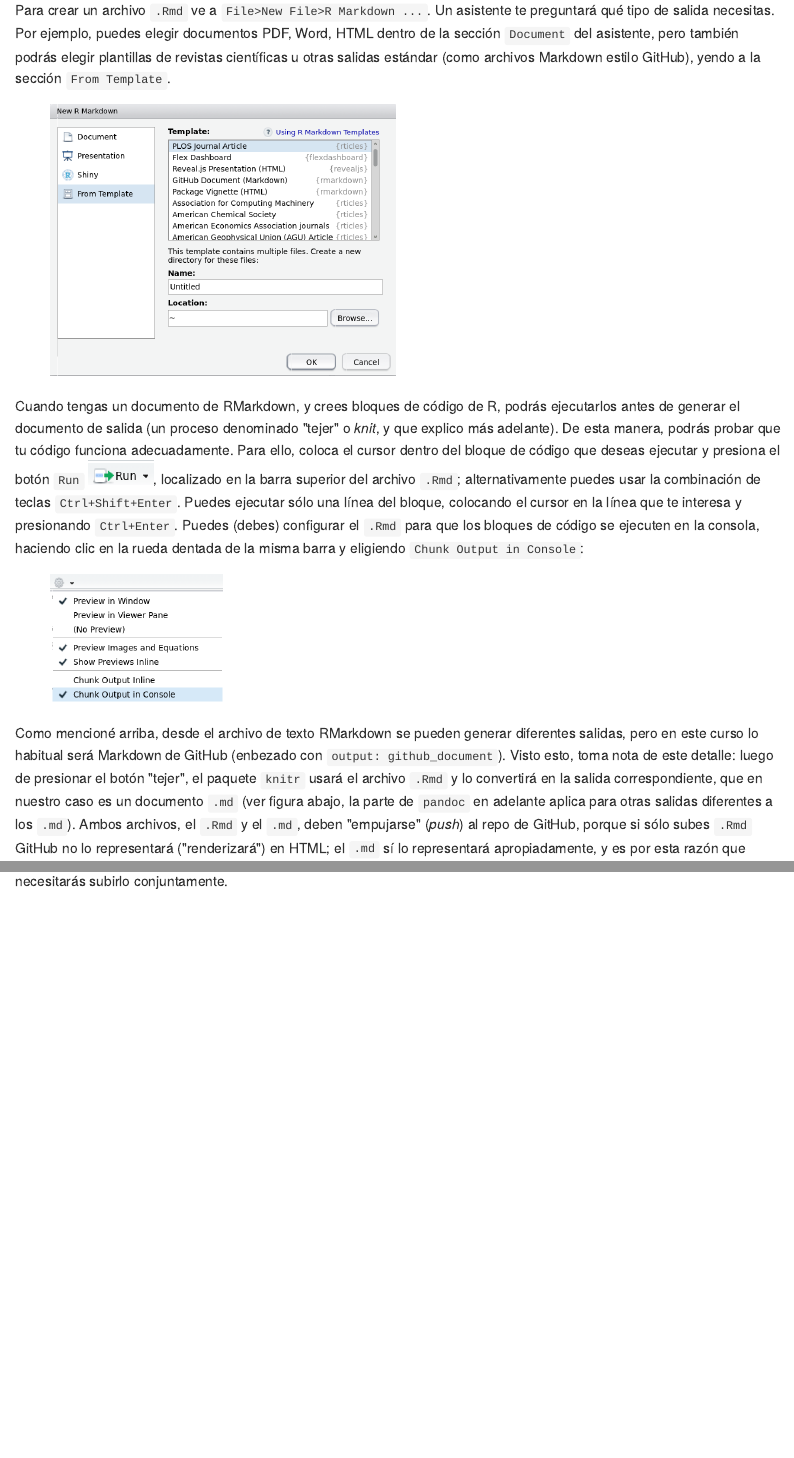
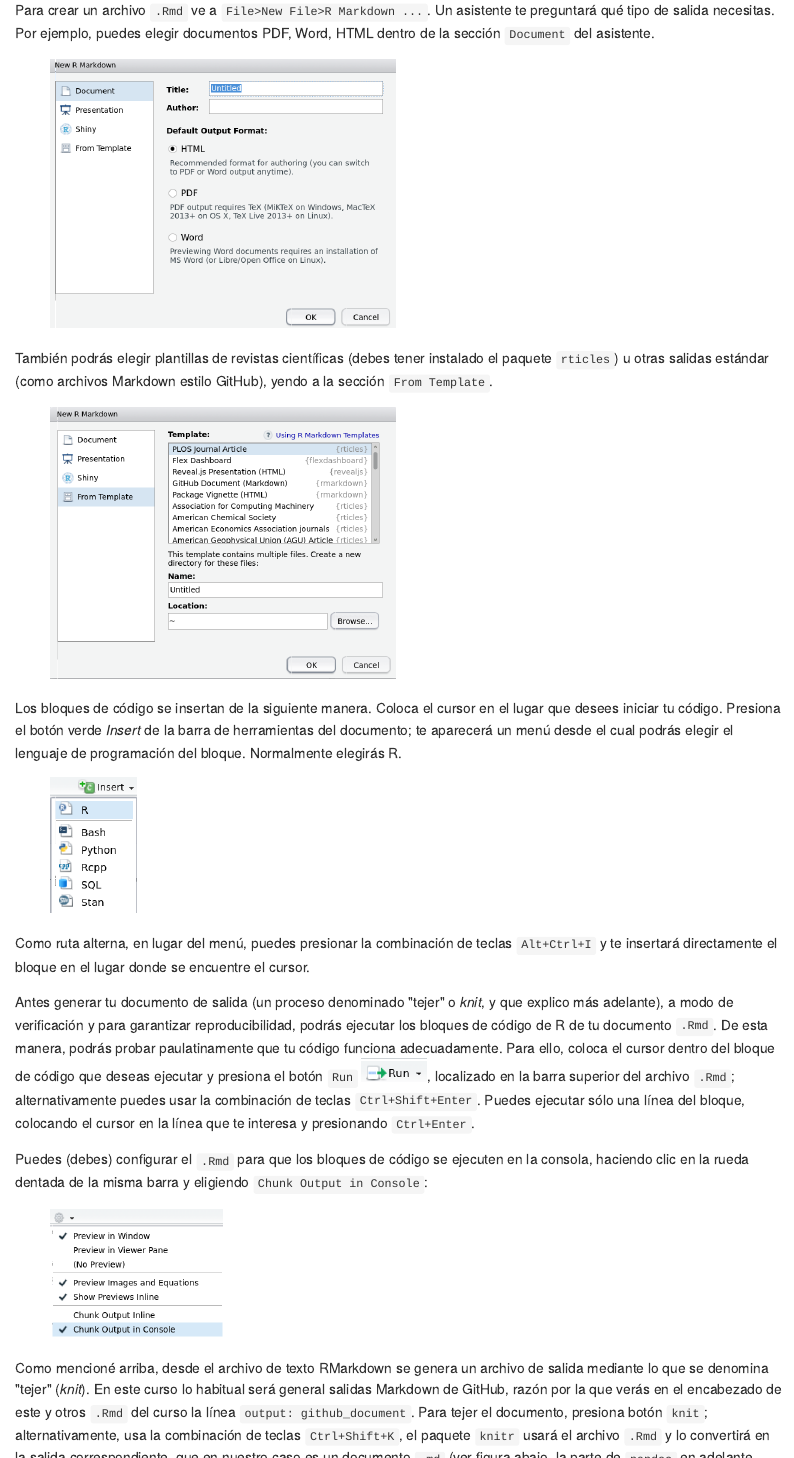
Before and after one commit to biogeografia-master/material-de-apoyo, an R Markdown document (ref/guia-minima-de-rmarkdown.Rmd): the page in a window 1100 px wide, from 1720 px down, and a second part further down, joined at a grey line. The pictures show the output file ref/guia-minima-de-rmarkdown.md that the author committed with the source, drawn offline in the style of GitHub.

Commit message:
img added guide-to-rmd updated

```diff
--- a/ref/guia-minima-de-rmarkdown.Rmd
+++ b/ref/guia-minima-de-rmarkdown.Rmd
@@ -39,14 +39,31 @@
 
-Para crear un archivo `.Rmd` ve a `File>New File>R Markdown ...`. Un asistente te preguntará qué tipo de salida necesitas. Por ejemplo, puedes elegir documentos PDF, Word, HTML dentro de la sección `Document` del asistente, pero también podrás elegir plantillas de revistas científicas u otras salidas estándar (como archivos Markdown estilo GitHub), yendo a la sección `From Template`.
+Para crear un archivo `.Rmd` ve a `File>New File>R Markdown ...`. Un asistente te preguntará qué tipo de salida necesitas. Por ejemplo, puedes elegir documentos PDF, Word, HTML dentro de la sección `Document` del asistente.
+
+
+<figure><img src="../img/rmd-guide-document.png" width="400"></figure>\
+
+
+También podrás elegir plantillas de revistas científicas (debes tener instalado el paquete `rticles`) u otras salidas estándar (como archivos Markdown estilo GitHub), yendo a la sección `From Template`.
 
 
 <figure><img src="../img/rmd-guide-template.png" width="400"></figure>\
 
 
-Cuando tengas un documento de RMarkdown, y crees bloques de código de R, podrás ejecutarlos antes de generar el documento de salida (un proceso denominado "tejer" o *knit*, y que explico más adelante). De esta manera, podrás probar que tu código funciona adecuadamente. Para ello, coloca el cursor dentro del bloque de código que deseas ejecutar y presiona el botón `Run` ![](../img/rmd-guide-run.png), localizado en la barra superior del archivo `.Rmd`; alternativamente puedes usar la combinación de teclas `Ctrl+Shift+Enter`. Puedes ejecutar sólo una línea del bloque, colocando el cursor en la línea que te interesa y presionando `Ctrl+Enter`. Puedes (debes) configurar el `.Rmd` para que los bloques de código se ejecuten en la consola, haciendo clic en la rueda dentada de la misma barra y eligiendo `Chunk Output in Console`:
+Los bloques de código se insertan de la siguiente manera. Coloca el cursor en el lugar que desees iniciar tu código. Presiona el botón verde *Insert* de la barra de herramientas del documento; te aparecerá un menú desde el cual podrás elegir el lenguaje de programación del bloque. Normalmente elegirás R.
+
+
+<figure><img src="../img/rmd-guide-insert.png" width="100"></figure>\
+
+
+Como ruta alterna, en lugar del menú, puedes presionar la combinación de teclas `Alt+Ctrl+I` y te insertará directamente el bloque en el lugar donde se encuentre el cursor.
+
+Antes generar tu documento de salida (un proceso denominado "tejer" o *knit*, y que explico más adelante), a modo de verificación y para garantizar reproducibilidad, podrás ejecutar los bloques de código de R de tu documento `.Rmd`. De esta manera, podrás probar paulatinamente que tu código funciona adecuadamente. Para ello, coloca el cursor dentro del bloque de código que deseas ejecutar y presiona el botón `Run` ![](../img/rmd-guide-run.png), localizado en la barra superior del archivo `.Rmd`; alternativamente puedes usar la combinación de teclas `Ctrl+Shift+Enter`. Puedes ejecutar sólo una línea del bloque, colocando el cursor en la línea que te interesa y presionando `Ctrl+Enter`.
+
+Puedes (debes) configurar el `.Rmd` para que los bloques de código se ejecuten en la consola, haciendo clic en la rueda dentada de la misma barra y eligiendo `Chunk Output in Console`:
 
 <figure><img src="../img/rmd-guide-chunk-output-console.png" width="200"></figure>\
 
 
-Como mencioné arriba, desde el archivo de texto RMarkdown se pueden generar diferentes salidas, pero en este curso lo habitual será Markdown de GitHub (enbezado con `output: github_document`). Visto esto, toma nota de este detalle: luego de presionar el botón "tejer", el paquete `knitr` usará el archivo `.Rmd` y lo convertirá en la salida correspondiente, que en nuestro caso es un documento `.md` (ver figura abajo, la parte de `pandoc` en adelante aplica para otras salidas diferentes a los `.md`). Ambos archivos, el `.Rmd` y el `.md`, deben "empujarse" (*push*) al repo de GitHub, porque si sólo subes `.Rmd` GitHub no lo representará ("renderizará") en HTML; el `.md` sí lo representará apropiadamente, y es por esta razón que necesitarás subirlo conjuntamente.
+Como mencioné arriba, desde el archivo de texto RMarkdown se genera un archivo de salida mediante lo que se denomina "tejer" (*knit*). En este curso lo habitual será general salidas Markdown de GitHub, razón por la que verás en el encabezado de este y otros `.Rmd` del curso la línea `output: github_document`. Para tejer el documento, presiona botón `knit`; alternativamente, usa la combinación de teclas `Ctrl+Shift+K`, el paquete `knitr` usará el archivo `.Rmd` y lo convertirá en la salida correspondiente, que en nuestro caso es un documento `.md` (ver figura abajo, la parte de `pandoc` en adelante aplica para otras salidas diferentes a los `.md`).
 
+Es importante que tomes nota de dos detalles importantes.
```
Also changed, not shown: img/rmd-guide-document.png (added), img/rmd-guide-insert.png (added), ref/guia-minima-de-rmarkdown.md, ref/guia-minima-de-rmarkdown.Rmd (20 more changed lines).
